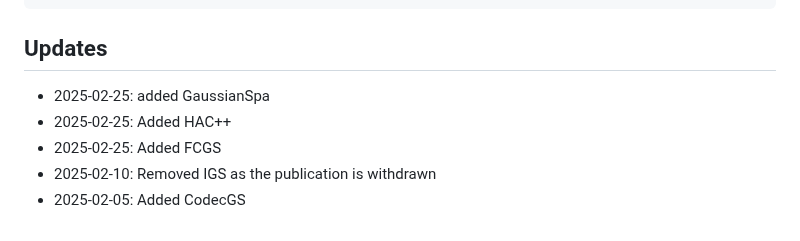
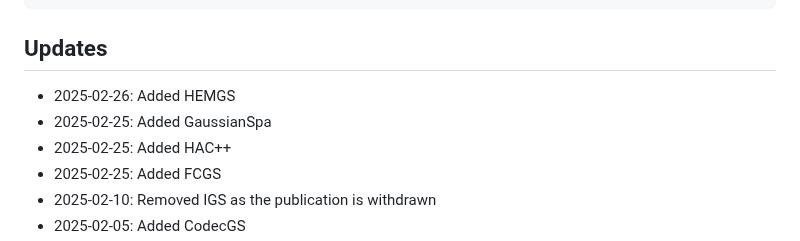
Before and after one commit to w-m/3dgs-compression-survey, a Markdown page: README.md, the part around the change. Drawn GitHub-style.

````diff
--- a/README.md
+++ b/README.md
@@ -114,7 +114,8 @@ If you use our survey in your research, please cite our work. You can use the fo
 ```
 
 ## Updates
-- 2025-02-25: added GaussianSpa
+- 2025-02-26: Added HEMGS
+- 2025-02-25: Added GaussianSpa
 - 2025-02-25: Added HAC++
 - 2025-02-25: Added FCGS
 - 2025-02-10: Removed IGS as the publication is withdrawn
````
